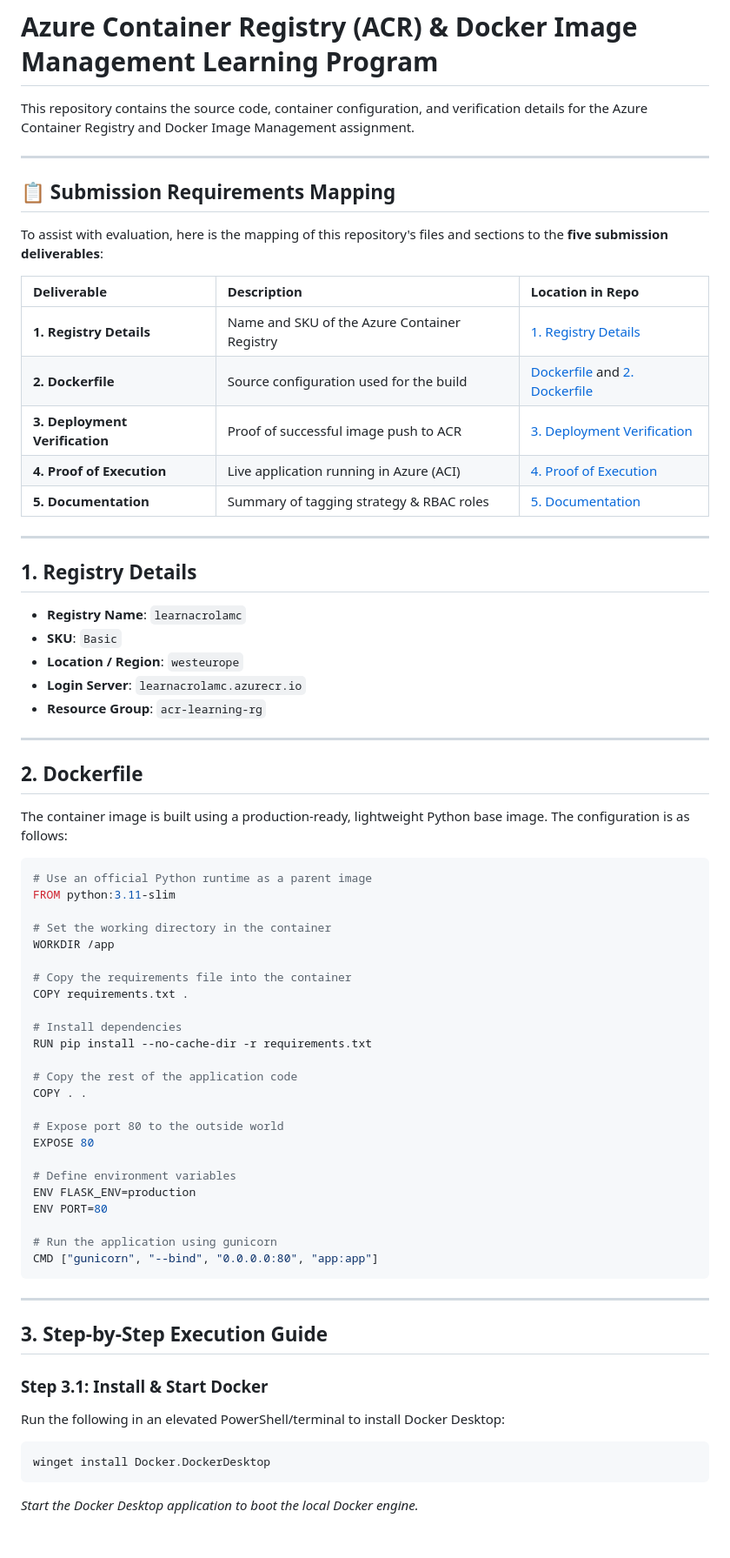
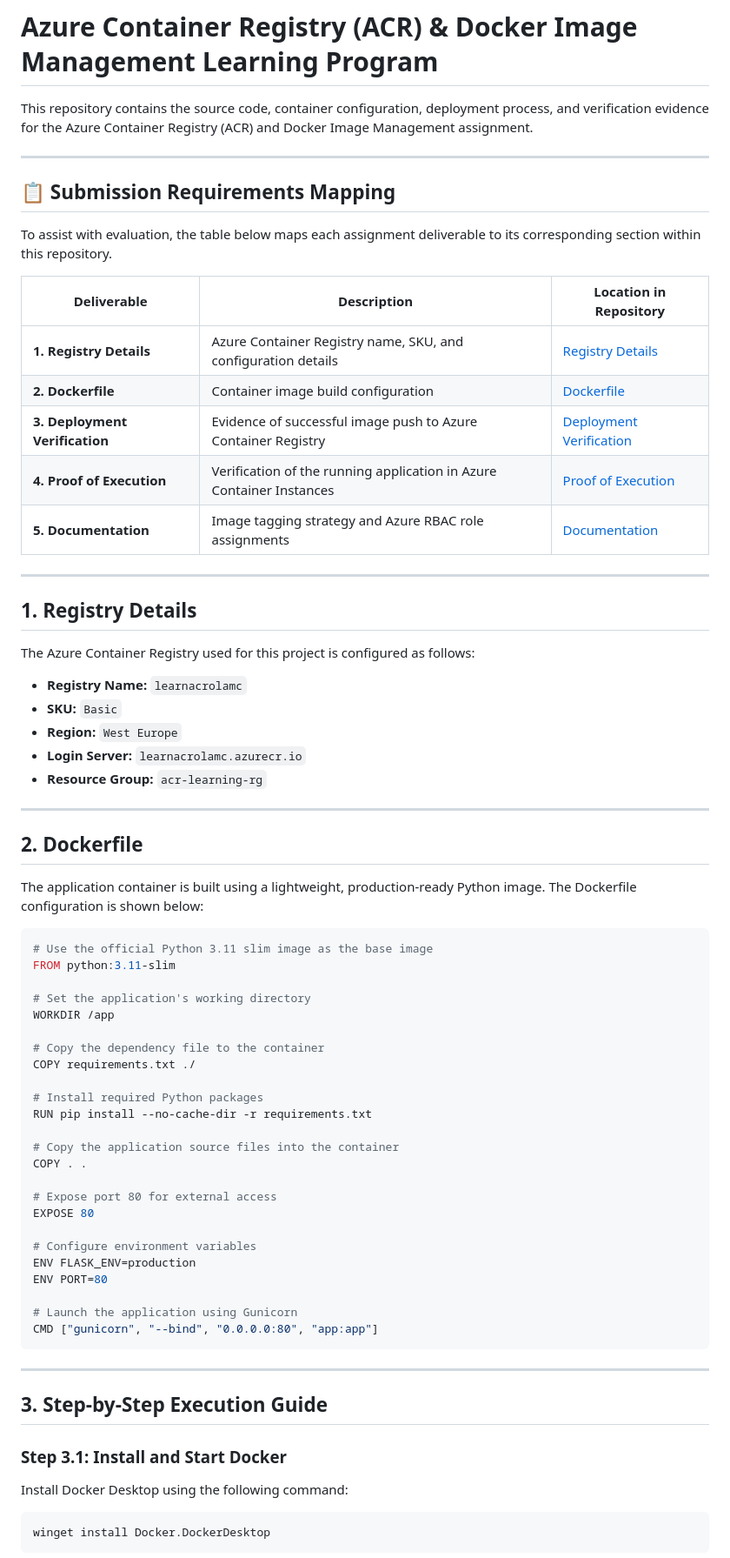
Before and after one commit to michaelnzegbuna-rgb/Azure-Acr-Docker-Images-Management, a Markdown page: templates/README.md, the part around one of its changes. Shown at 87% size. Rendered like a GitHub page.

````diff
--- a/templates/README.md
+++ b/templates/README.md
@@ -1,61 +1,63 @@
 # Azure Container Registry (ACR) & Docker Image Management Learning Program
 
-This repository contains the source code, container configuration, and verification details for the Azure Container Registry and Docker Image Management assignment.
+This repository contains the source code, container configuration, deployment process, and verification evidence for the Azure Container Registry (ACR) and Docker Image Management assignment.
 
 ---
 
 ## 📋 Submission Requirements Mapping
 
-To assist with evaluation, here is the mapping of this repository's files and sections to the **five submission deliverables**:
+To assist with evaluation, the table below maps each assignment deliverable to its corresponding section within this repository.
 
-| Deliverable | Description | Location in Repo |
-| :--- | :--- | :--- |
-| **1. Registry Details** | Name and SKU of the Azure Container Registry | [1. Registry Details](#1-registry-details) |
-| **2. Dockerfile** | Source configuration used for the build | [Dockerfile](./Dockerfile) and [2. Dockerfile](#2-dockerfile) |
-| **3. Deployment Verification** | Proof of successful image push to ACR | [3. Deployment Verification](#3-deployment-verification) |
-| **4. Proof of Execution** | Live application running in Azure (ACI) | [4. Proof of Execution](#4-proof-of-execution) |
-| **5. Documentation** | Summary of tagging strategy & RBAC roles | [5. Documentation](#5-documentation) |
+| Deliverable                    | Description                                                          | Location in Repository                                |
+| ------------------------------ | -------------------------------------------------------------------- | ----------------------------------------------------- |
+| **1. Registry Details**        | Azure Container Registry name, SKU, and configuration details        | [Registry Details](#1-registry-details)               |
+| **2. Dockerfile**              | Container image build configuration                                  | [Dockerfile](#2-dockerfile)                           |
+| **3. Deployment Verification** | Evidence of successful image push to Azure Container Registry        | [Deployment Verification](#3-deployment-verification) |
+| **4. Proof of Execution**      | Verification of the running application in Azure Container Instances | [Proof of Execution](#4-proof-of-execution)           |
+| **5. Documentation**           | Image tagging strategy and Azure RBAC role assignments               | [Documentation](#5-documentation)                     |
 
 ---
 
 ## 1. Registry Details
 
-*   **Registry Name**: `learnacrolamc`
-*   **SKU**: `Basic`
-*   **Location / Region**: `westeurope`
-*   **Login Server**: `learnacrolamc.azurecr.io`
-*   **Resource Group**: `acr-learning-rg`
+The Azure Container Registry used for this project is configured as follows:
+
+* **Registry Name:** `learnacrolamc`
+* **SKU:** `Basic`
+* **Region:** `West Europe`
+* **Login Server:** `learnacrolamc.azurecr.io`
+* **Resource Group:** `acr-learning-rg`
 
 ---
 
 ## 2. Dockerfile
 
-The container image is built using a production-ready, lightweight Python base image. The configuration is as follows:
+The application container is built using a lightweight, production-ready Python image. The Dockerfile configuration is shown below:
 
 ```dockerfile
-# Use an official Python runtime as a parent image
+# Use the official Python 3.11 slim image as the base image
 FROM python:3.11-slim
 
-# Set the working directory in the container
+# Set the application's working directory
 WORKDIR /app
 
-# Copy the requirements file into the container
-COPY requirements.txt .
+# Copy the dependency file to the container
+COPY requirements.txt ./
 
-# Install dependencies
+# Install required Python packages
 RUN pip install --no-cache-dir -r requirements.txt
 
-# Copy the rest of the application code
+# Copy the application source files into the container
 COPY . .
 
-# Expose port 80 to the outside world
+# Expose port 80 for external access
 EXPOSE 80
 
-# Define environment variables
+# Configure environment variables
 ENV FLASK_ENV=production
 ENV PORT=80
 
-# Run the application using gunicorn
+# Launch the application using Gunicorn
 CMD ["gunicorn", "--bind", "0.0.0.0:80", "app:app"]
 ```
 
@@ -63,10 +65,11 @@ CMD ["gunicorn", "--bind", "0.0.0.0:80", "app:app"]
 
 ## 3. Step-by-Step Execution Guide
 
-### Step 3.1: Install & Start Docker
-Run the following in an elevated PowerShell/terminal to install Docker Desktop:
+### Step 3.1: Install and Start Docker
+
+Install Docker Desktop using the following command:
+
 ```powershell
 winget install Docker.DockerDesktop
 ```
-*Start the Docker Desktop application to boot the local Docker engine.*
 
````
Also changed, not shown: other parts of templates/README.md (+77 -32 lines).
